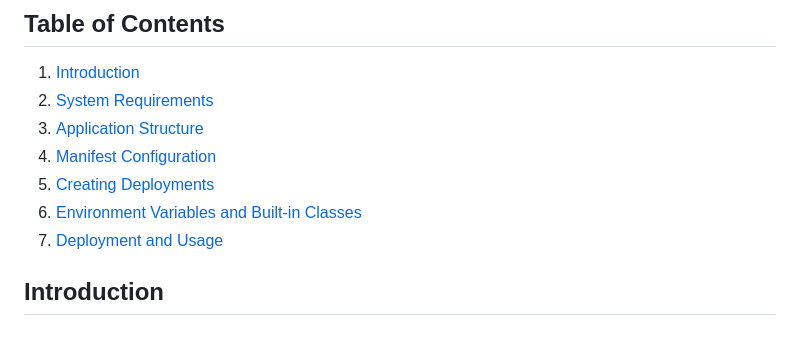
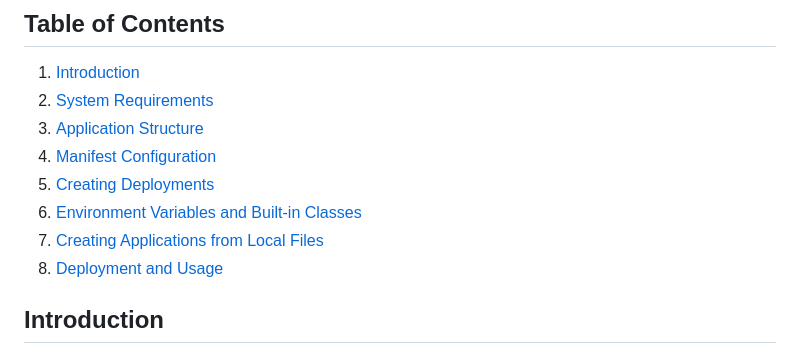
Before and after one commit to aicell-lab/bioengine-worker, a Markdown page: bioengine_apps/README.md, the part around one of its changes. Rendered like a GitHub page.

```diff
--- a/bioengine_apps/README.md
+++ b/bioengine_apps/README.md
@@ -7,7 +7,8 @@
 4. [Manifest Configuration](#manifest-configuration)
 5. [Creating Deployments](#creating-deployments)
 6. [Environment Variables and Built-in Classes](#environment-variables-and-built-in-classes)
-7. [Deployment and Usage](#deployment-and-usage)
+7. [Creating Applications from Local Files](#creating-applications-from-local-files)
+8. [Deployment and Usage](#deployment-and-usage)
 
 ## Introduction
 
```
Also changed, not shown: other parts of bioengine_apps/README.md (+126 -0 lines).
